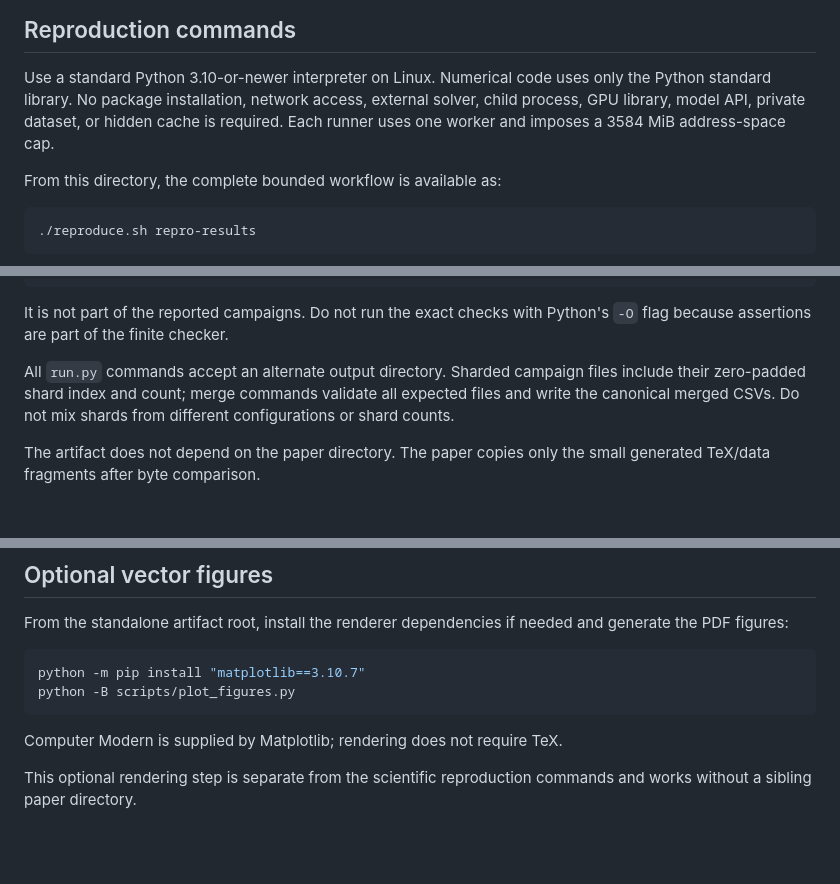
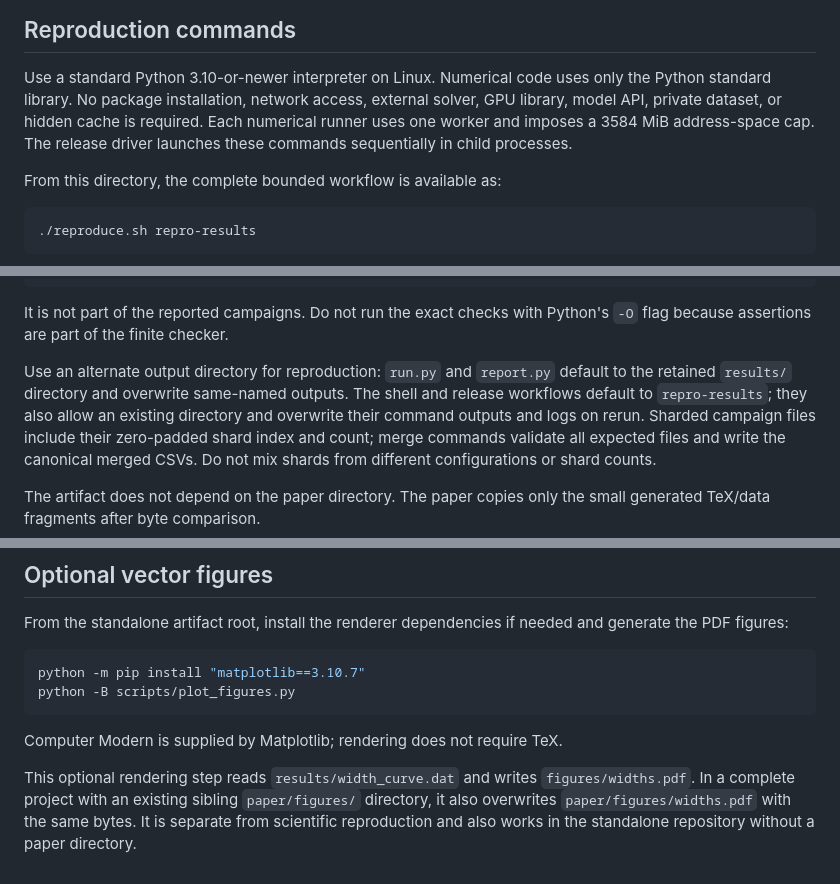
Before and after one commit to Haoyi-Zhang/AuditLearn, a Markdown page: README.md, 3 parts joined by grey strips. GitHub-like rendering; blank space fills up the shorter version.

Commit message:
Document reproduction overwrites and figure output boundaries

```diff
--- a/README.md
+++ b/README.md
@@ -55,9 +53,10 @@ campaign or inflated selector.
 
 Use a standard Python 3.10-or-newer interpreter on Linux.  Numerical code uses
 only the Python standard library.  No package installation, network access,
-external solver, child process, GPU library, model API, private dataset, or
-hidden cache is required.  Each runner uses one worker and imposes a 3584 MiB
-address-space cap.
+external solver, GPU library, model API, private dataset, or hidden cache is
+required. Each numerical runner uses one worker and imposes a 3584 MiB
+address-space cap. The release driver launches these commands sequentially in
+child processes.
 
 From this directory, the complete bounded workflow is available as:
 
@@ -111,7 +110,11 @@ python run.py smoke --output smoke-results
 It is not part of the reported campaigns.  Do not run the exact checks with
 Python's `-O` flag because assertions are part of the finite checker.
 
-All `run.py` commands accept an alternate output directory. Sharded campaign
+Use an alternate output directory for reproduction: `run.py` and `report.py`
+default to the retained `results/` directory and overwrite same-named outputs.
+The shell and release workflows default to `repro-results`; they also allow an
+existing directory and overwrite their command outputs and logs on rerun.
+Sharded campaign
 files include their zero-padded shard index and count; merge commands validate
 all expected files and write the canonical merged CSVs. Do not mix shards from
 different configurations or shard counts.
@@ -424,5 +422,8 @@ python -B scripts/plot_figures.py
 
 Computer Modern is supplied by Matplotlib; rendering does not require TeX.
 
-This optional rendering step is separate from the scientific reproduction
-commands and works without a sibling paper directory.
+This optional rendering step reads `results/width_curve.dat` and writes
+`figures/widths.pdf`. In a complete project with an existing sibling
+`paper/figures/` directory, it also overwrites `paper/figures/widths.pdf` with the
+same bytes. It is separate from scientific reproduction and also works in the
+standalone repository without a paper directory.
```
Also changed, not shown: other parts of README.md (+1 -8 lines).
